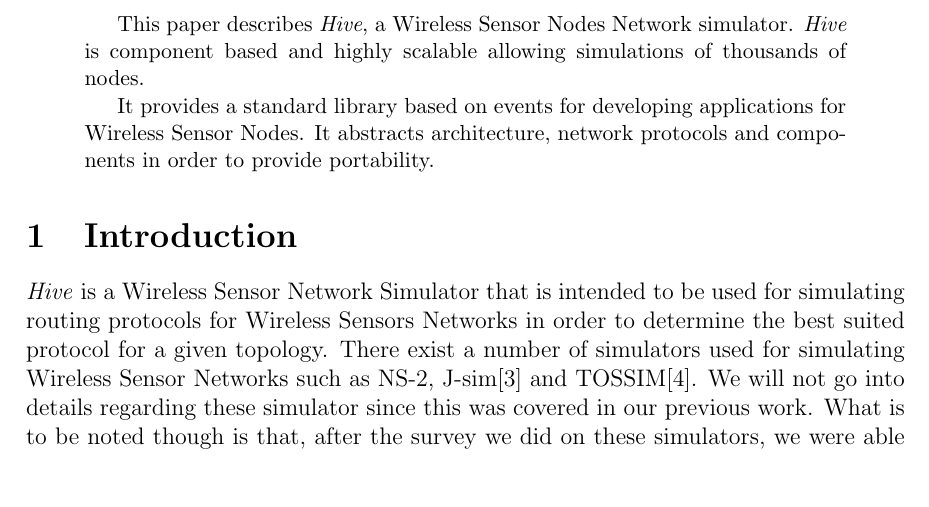
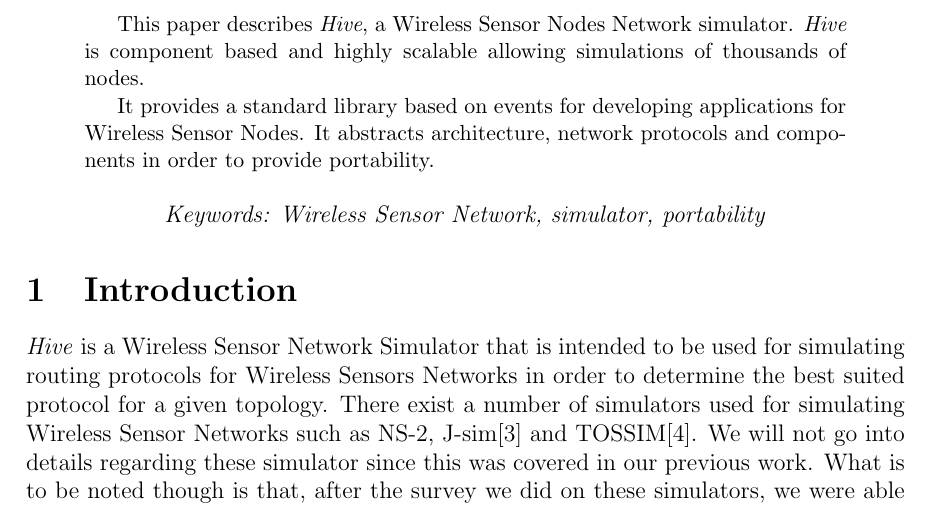
Before and after one commit to chira-catia/research_4th_semester, a LaTeX paper (my-report.tex): part of page 1 of 7 before the commit and part of page 1 of 8 after it, cut so that both start at the same text, the shorter picture padded with empty space. Compiled offline with pdfLaTeX.

Commit message:
keywords

```diff
--- a/my-report.tex
+++ b/my-report.tex
@@ -56,6 +56,10 @@
 \input{src/abstract}
 \end{abstract}
 
+\begin{center}
+  \textit{Keywords: Wireless Sensor Network, simulator, portability}
+  \end{center}
+
 \section{Introduction}
 \label{sec:introduction}
 \input{src/introduction}
```
